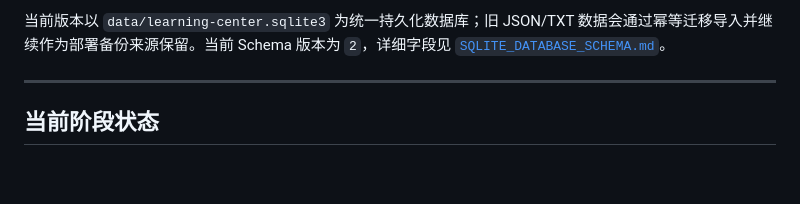
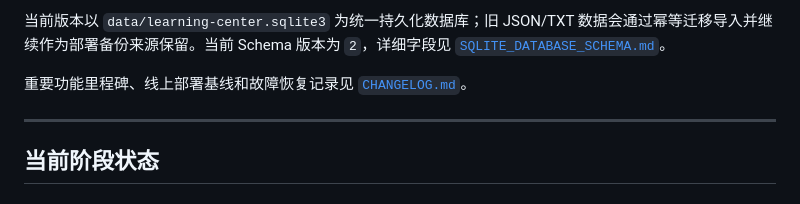
Before and after one commit to chending0418-ship-it/Jingsen-LearningCenter, a Markdown page: README.md, the part around the change. Rendered like a GitHub page; blank space fills up the shorter version.

Commit message:
docs: add project changelog and operations history

```diff
--- a/README.md
+++ b/README.md
@@ -16,6 +16,8 @@
 - Word Palace 的普通 Daily Word（`cloze` / `match`）和 Vocabulary Skills 已改为异步分批出题：创建任务后立即返回，首批 3 题生成后即可开始答题，后续题目在后台继续生成。
 
 当前版本以 `data/learning-center.sqlite3` 为统一持久化数据库；旧 JSON/TXT 数据会通过幂等迁移导入并继续作为部署备份来源保留。当前 Schema 版本为 `2`，详细字段见 [`SQLITE_DATABASE_SCHEMA.md`](SQLITE_DATABASE_SCHEMA.md)。
+
+重要功能里程碑、线上部署基线和故障恢复记录见 [`CHANGELOG.md`](CHANGELOG.md)。
 
 ---
 
```
Also changed, not shown: CHANGELOG.md (added, +273 -0 lines).
